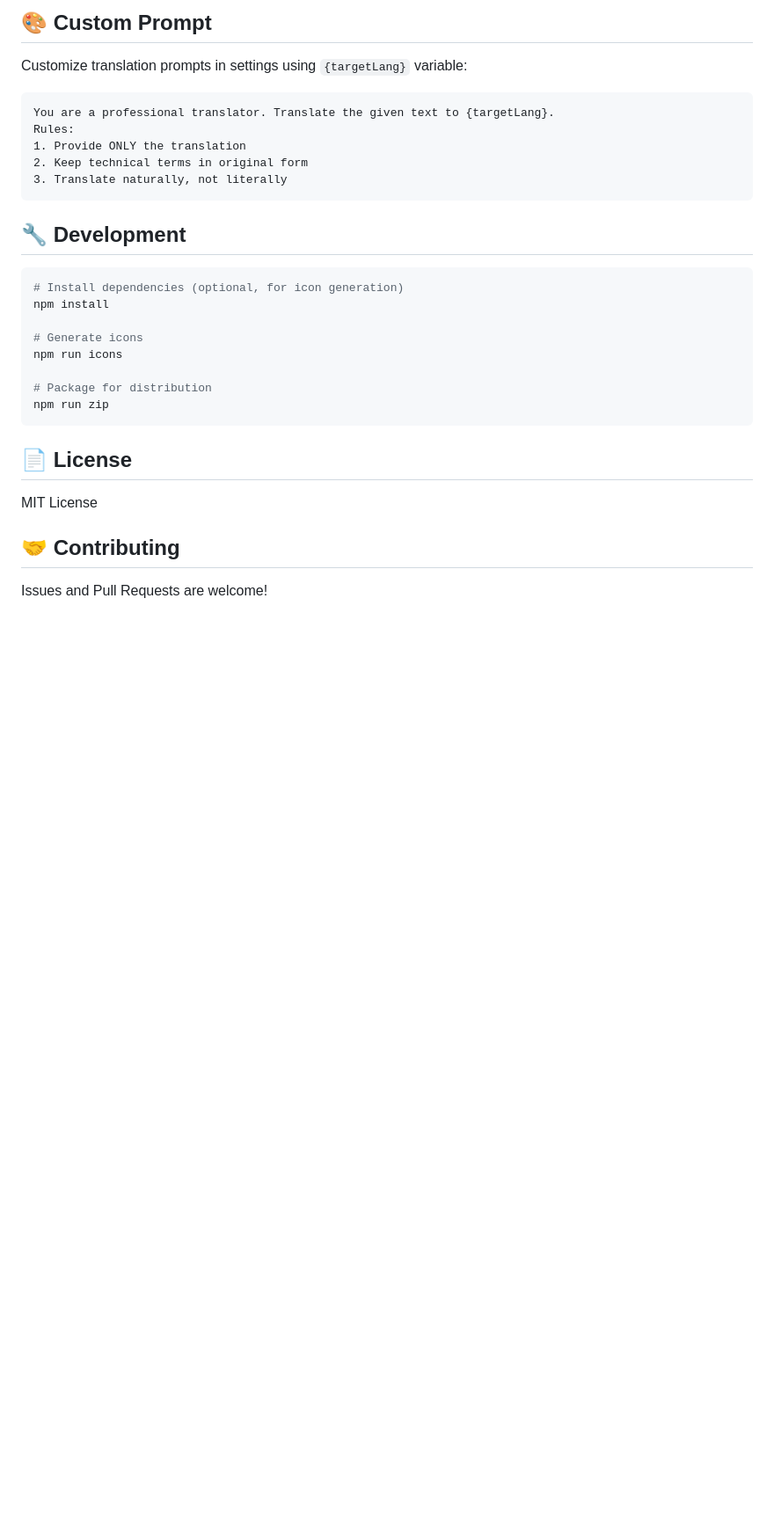
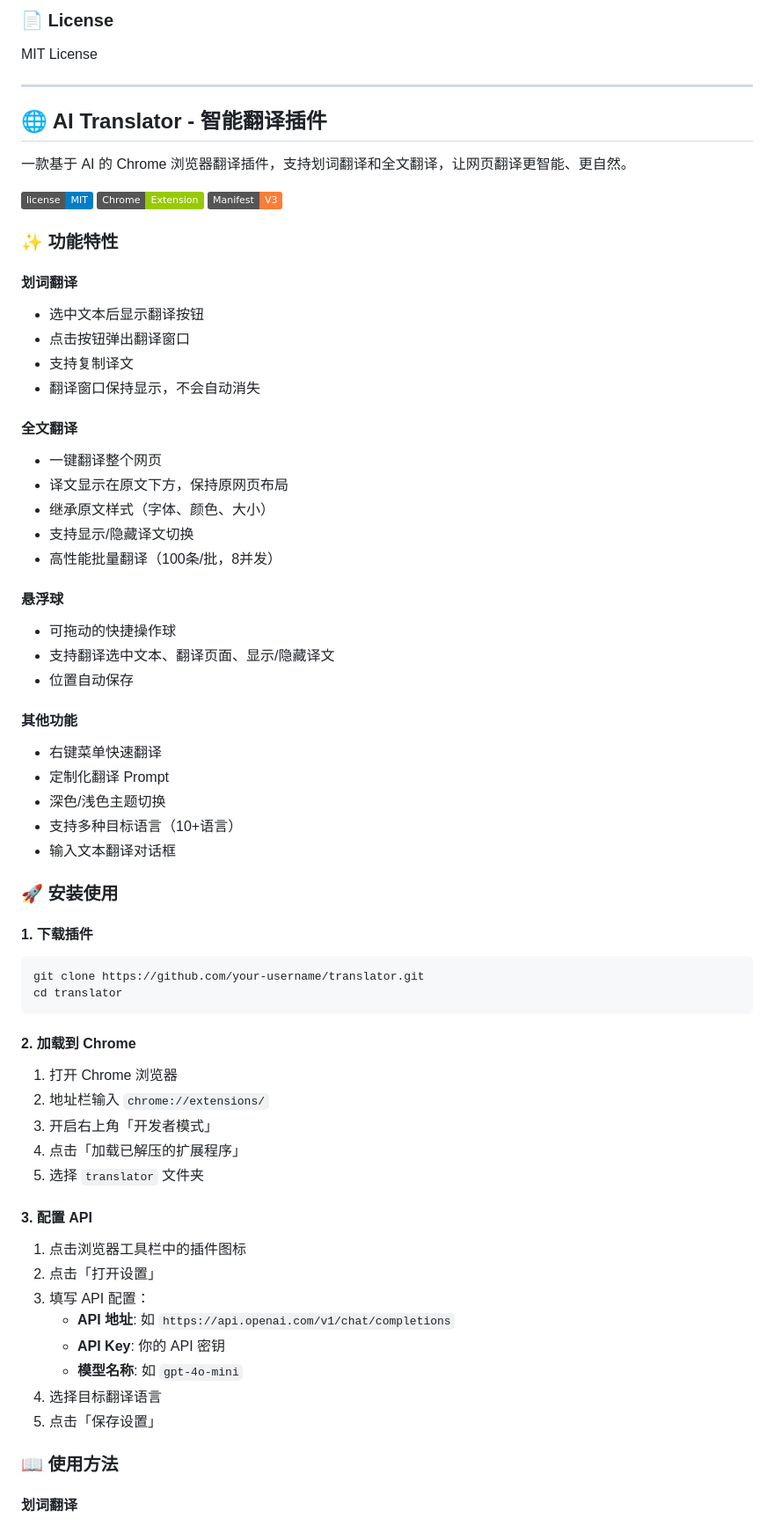
Before and after one commit to wangqianqianjun/translator, a Markdown page: README.md, the part around one of its changes. Shown at 88% size. Rendered like a GitHub page; badges without logos; blank space fills up the shorter version.

````diff
--- a/README.md
+++ b/README.md
@@ -151,34 +129,77 @@ translator/
 ```
 
-## 🎨 Custom Prompt
-
-Customize translation prompts in settings using `{targetLang}` variable:
-
-```
-You are a professional translator. Translate the given text to {targetLang}.
-Rules:
-1. Provide ONLY the translation
-2. Keep technical terms in original form
-3. Translate naturally, not literally
-```
-
-## 🔧 Development
-
-```bash
-# Install dependencies (optional, for icon generation)
-npm install
-
-# Generate icons
-npm run icons
-
-# Package for distribution
-npm run zip
-```
-
-## 📄 License
+### 📄 License
 
 MIT License
 
-## 🤝 Contributing
+---
 
-Issues and Pull Requests are welcome!
+<a id="中文"></a>
+
+## 🌐 AI Translator - 智能翻译插件
+
+一款基于 AI 的 Chrome 浏览器翻译插件，支持划词翻译和全文翻译，让网页翻译更智能、更自然。
+
+![License](https://img.shields.io/badge/license-MIT-blue.svg)
+![Chrome](https://img.shields.io/badge/Chrome-Extension-green.svg)
+![Manifest](https://img.shields.io/badge/Manifest-V3-orange.svg)
+
+### ✨ 功能特性
+
+#### 划词翻译
+- 选中文本后显示翻译按钮
+- 点击按钮弹出翻译窗口
+- 支持复制译文
+- 翻译窗口保持显示，不会自动消失
+
+#### 全文翻译
+- 一键翻译整个网页
+- 译文显示在原文下方，保持原网页布局
+- 继承原文样式（字体、颜色、大小）
+- 支持显示/隐藏译文切换
+- 高性能批量翻译（100条/批，8并发）
+
+#### 悬浮球
+- 可拖动的快捷操作球
+- 支持翻译选中文本、翻译页面、显示/隐藏译文
+- 位置自动保存
+
+#### 其他功能
+- 右键菜单快速翻译
+- 定制化翻译 Prompt
+- 深色/浅色主题切换
+- 支持多种目标语言（10+语言）
+- 输入文本翻译对话框
+
+### 🚀 安装使用
+
+#### 1. 下载插件
+
+```bash
+git clone https://github.com/your-username/translator.git
+cd translator
+```
+
+#### 2. 加载到 Chrome
+
+1. 打开 Chrome 浏览器
+2. 地址栏输入 `chrome://extensions/`
+3. 开启右上角「开发者模式」
+4. 点击「加载已解压的扩展程序」
+5. 选择 `translator` 文件夹
+
+#### 3. 配置 API
+
+1. 点击浏览器工具栏中的插件图标
+2. 点击「打开设置」
+3. 填写 API 配置：
+   - **API 地址**: 如 `https://api.openai.com/v1/chat/completions`
+   - **API Key**: 你的 API 密钥
+   - **模型名称**: 如 `gpt-4o-mini`
+4. 选择目标翻译语言
+5. 点击「保存设置」
+
+### 📖 使用方法
+
+#### 划词翻译
+
````
Also changed, not shown: other parts of README.md (+88 -54 lines), README_CN.md (deleted, +0 -188 lines).
